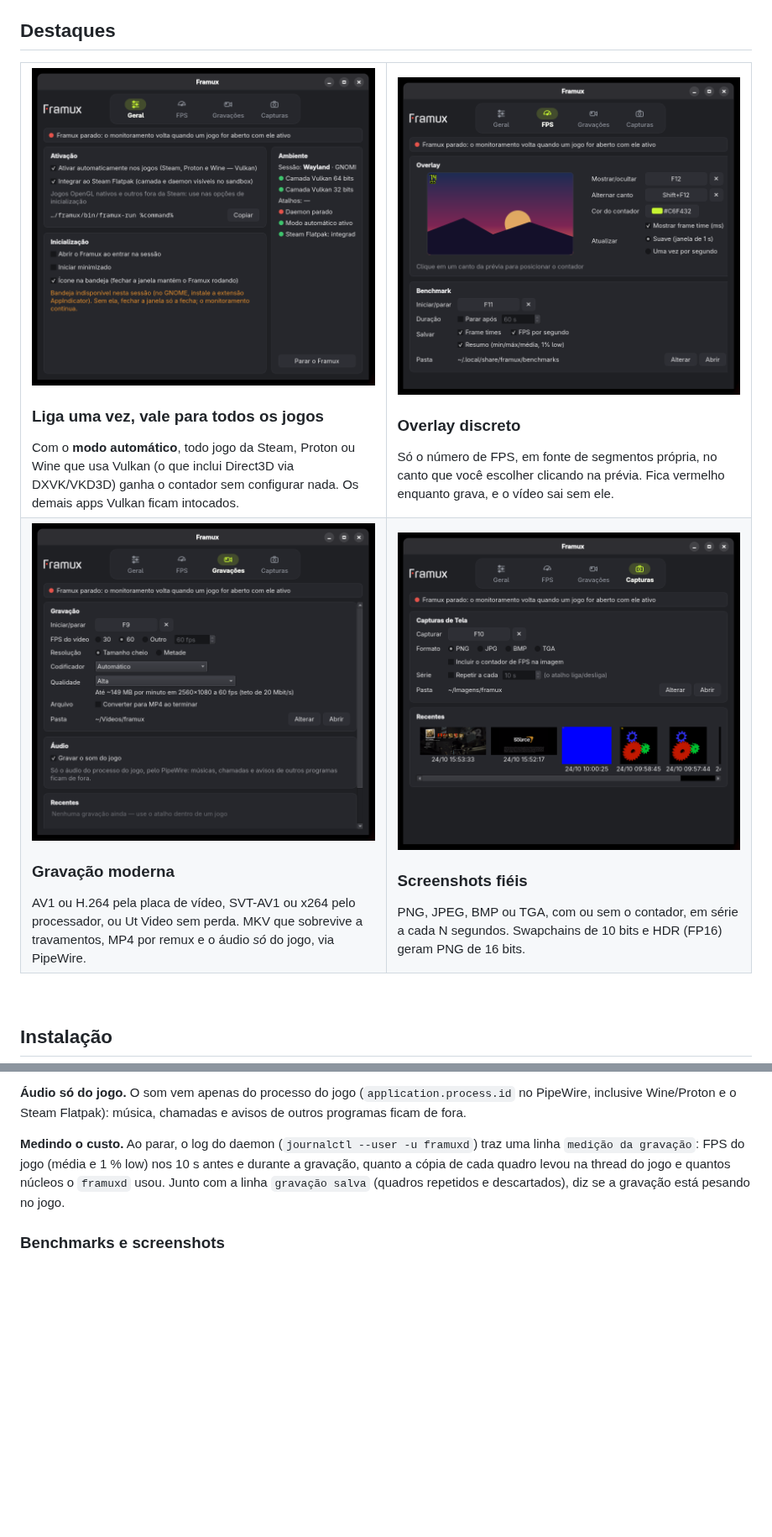
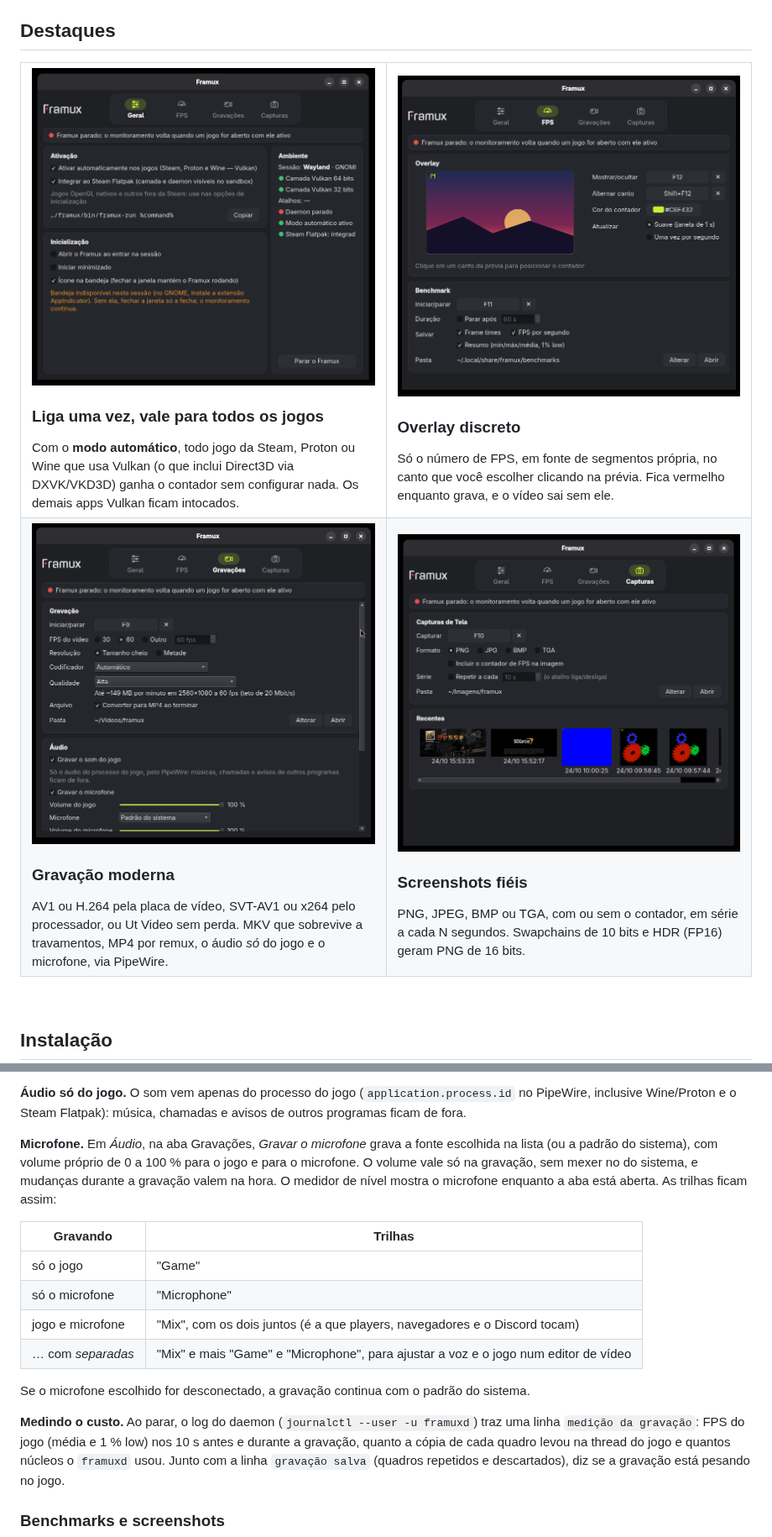
Before and after one commit to viniciussoaresbr/framux, a Markdown page: README.md, 2 parts joined by grey strips. Shown at 84% size. GitHub-like rendering; pictures changed too: assets/images/framux-fps.png, assets/images/framux-gravacoes.png; blank space fills up the shorter version.

Commit message:
docs: documenta a gravação do microfone e atualiza as capturas da janela

```diff
--- a/README.md
+++ b/README.md
@@ -85,7 +85,7 @@
     <td width="50%" valign="top">
       <img src="assets/images/framux-gravacoes.png" alt="Aba Gravações, com codificador, qualidade, estimativa de taxa e gravações recentes" width="100%">
       <h3>Gravação moderna</h3>
-      AV1 ou H.264 pela placa de vídeo, SVT-AV1 ou x264 pelo processador, ou Ut Video sem perda. MKV que sobrevive a travamentos, MP4 por remux e o áudio <i>só</i> do jogo, via PipeWire.
+      AV1 ou H.264 pela placa de vídeo, SVT-AV1 ou x264 pelo processador, ou Ut Video sem perda. MKV que sobrevive a travamentos, MP4 por remux, o áudio <i>só</i> do jogo e o microfone, via PipeWire.
     </td>
     <td width="50%" valign="top">
       <img src="assets/images/framux-capturas.png" alt="Aba Capturas, com formato, qualidade, série automática e miniaturas" width="100%">
@@ -205,6 +205,17 @@ O `ffmpeg-free` (usado por VLC, Totem e afins) decodifica H.264 só pelo openh26
 </details>
 
 **Áudio só do jogo.** O som vem apenas do processo do jogo (`application.process.id` no PipeWire, inclusive Wine/Proton e o Steam Flatpak): música, chamadas e avisos de outros programas ficam de fora.
+
+**Microfone.** Em _Áudio_, na aba Gravações, _Gravar o microfone_ grava a fonte escolhida na lista (ou a padrão do sistema), com volume próprio de 0 a 100 % para o jogo e para o microfone. O volume vale só na gravação, sem mexer no do sistema, e mudanças durante a gravação valem na hora. O medidor de nível mostra o microfone enquanto a aba está aberta. As trilhas ficam assim:
+
+| Gravando          | Trilhas                                                                             |
+| ----------------- | ----------------------------------------------------------------------------------- |
+| só o jogo         | "Game"                                                                              |
+| só o microfone    | "Microphone"                                                                        |
+| jogo e microfone  | "Mix", com os dois juntos (é a que players, navegadores e o Discord tocam)          |
+| … com _separadas_ | "Mix" e mais "Game" e "Microphone", para ajustar a voz e o jogo num editor de vídeo |
+
+Se o microfone escolhido for desconectado, a gravação continua com o padrão do sistema.
 
 **Medindo o custo.** Ao parar, o log do daemon (`journalctl --user -u framuxd`) traz uma linha `medição da gravação`: FPS do jogo (média e 1 % low) nos 10 s antes e durante a gravação, quanto a cópia de cada quadro levou na thread do jogo e quantos núcleos o `framuxd` usou. Junto com a linha `gravação salva` (quadros repetidos e descartados), diz se a gravação está pesando no jogo.
 
```
Also changed, not shown: other parts of README.md (+30 -29 lines).
